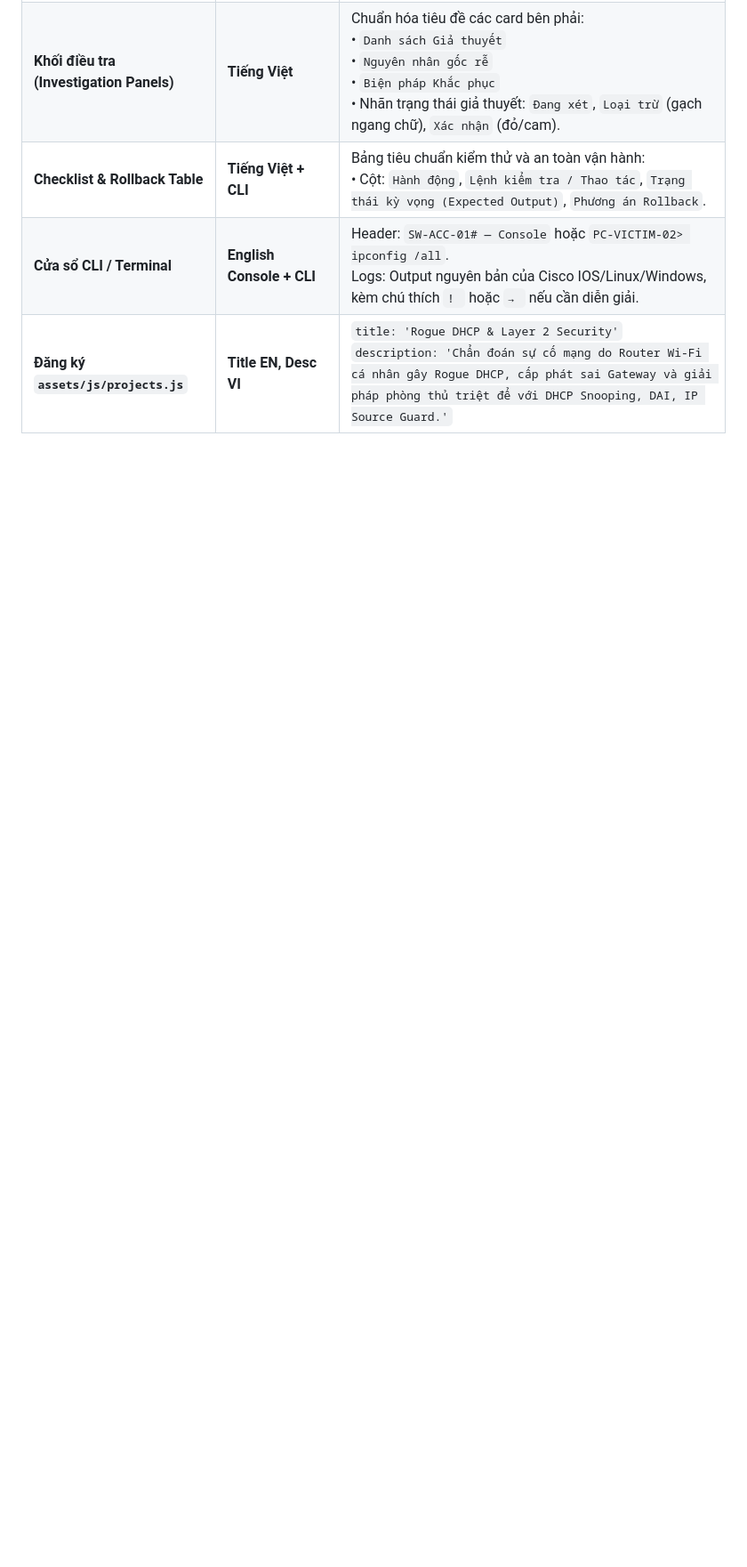
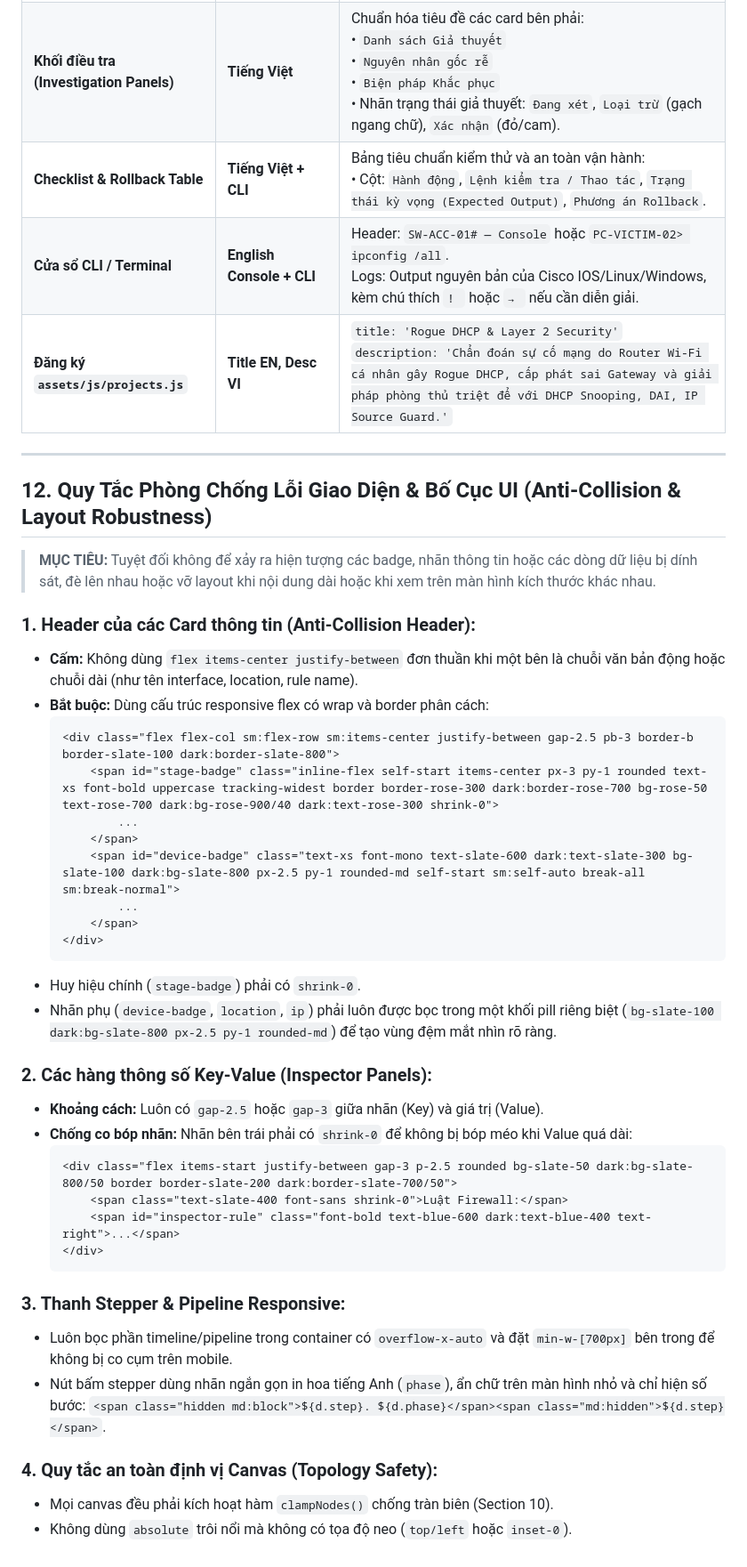
Before and after one commit to duc-mt/networking-lab, a Markdown page: docs/prompt-templates.md, the part around the change. Shown at 89% size. GitHub-like rendering; blank space fills up the shorter version.

Commit message:
docs: add Section 12 - UI anti-collision and layout robustness rules

````diff
--- a/docs/prompt-templates.md
+++ b/docs/prompt-templates.md
@@ -788,3 +788,44 @@ Khi `render()` đổi class của node (ví dụ `border-red-500`), browser chư
 | **Checklist & Rollback Table** | **Tiếng Việt + CLI** | Bảng tiêu chuẩn kiểm thử và an toàn vận hành:<br>• Cột: `Hành động`, `Lệnh kiểm tra / Thao tác`, `Trạng thái kỳ vọng (Expected Output)`, `Phương án Rollback`. |
 | **Cửa sổ CLI / Terminal** | **English Console + CLI** | Header: `SW-ACC-01# — Console` hoặc `PC-VICTIM-02> ipconfig /all`.<br>Logs: Output nguyên bản của Cisco IOS/Linux/Windows, kèm chú thích `! ` hoặc `→ ` nếu cần diễn giải. |
 | **Đăng ký `assets/js/projects.js`** | **Title EN, Desc VI** | `title: 'Rogue DHCP & Layer 2 Security'`<br>`description: 'Chẩn đoán sự cố mạng do Router Wi-Fi cá nhân gây Rogue DHCP, cấp phát sai Gateway và giải pháp phòng thủ triệt để với DHCP Snooping, DAI, IP Source Guard.'` |
+
+---
+
+## 12. Quy Tắc Phòng Chống Lỗi Giao Diện & Bố Cục UI (Anti-Collision & Layout Robustness)
+
+> **MỤC TIÊU:** Tuyệt đối không để xảy ra hiện tượng các badge, nhãn thông tin hoặc các dòng dữ liệu bị dính sát, đè lên nhau hoặc vỡ layout khi nội dung dài hoặc khi xem trên màn hình kích thước khác nhau.
+
+### 1. Header của các Card thông tin (Anti-Collision Header):
+- **Cấm:** Không dùng `flex items-center justify-between` đơn thuần khi một bên là chuỗi văn bản động hoặc chuỗi dài (như tên interface, location, rule name).
+- **Bắt buộc:** Dùng cấu trúc responsive flex có wrap và border phân cách:
+  ```html
+  <div class="flex flex-col sm:flex-row sm:items-center justify-between gap-2.5 pb-3 border-b border-slate-100 dark:border-slate-800">
+      <span id="stage-badge" class="inline-flex self-start items-center px-3 py-1 rounded text-xs font-bold uppercase tracking-widest border border-rose-300 dark:border-rose-700 bg-rose-50 text-rose-700 dark:bg-rose-900/40 dark:text-rose-300 shrink-0">
+          ...
+      </span>
+      <span id="device-badge" class="text-xs font-mono text-slate-600 dark:text-slate-300 bg-slate-100 dark:bg-slate-800 px-2.5 py-1 rounded-md self-start sm:self-auto break-all sm:break-normal">
+          ...
+      </span>
+  </div>
+  ```
+- Huy hiệu chính (`stage-badge`) phải có `shrink-0`.
+- Nhãn phụ (`device-badge`, `location`, `ip`) phải luôn được bọc trong một khối pill riêng biệt (`bg-slate-100 dark:bg-slate-800 px-2.5 py-1 rounded-md`) để tạo vùng đệm mắt nhìn rõ ràng.
+
+### 2. Các hàng thông số Key-Value (Inspector Panels):
+- **Khoảng cách:** Luôn có `gap-2.5` hoặc `gap-3` giữa nhãn (Key) và giá trị (Value).
+- **Chống co bóp nhãn:** Nhãn bên trái phải có `shrink-0` để không bị bóp méo khi Value quá dài:
+  ```html
+  <div class="flex items-start justify-between gap-3 p-2.5 rounded bg-slate-50 dark:bg-slate-800/50 border border-slate-200 dark:border-slate-700/50">
+      <span class="text-slate-400 font-sans shrink-0">Luật Firewall:</span>
+      <span id="inspector-rule" class="font-bold text-blue-600 dark:text-blue-400 text-right">...</span>
+  </div>
+  ```
+
+### 3. Thanh Stepper & Pipeline Responsive:
+- Luôn bọc phần timeline/pipeline trong container có `overflow-x-auto` và đặt `min-w-[700px]` bên trong để không bị co cụm trên mobile.
+- Nút bấm stepper dùng nhãn ngắn gọn in hoa tiếng Anh (`phase`), ẩn chữ trên màn hình nhỏ và chỉ hiện số bước:
+  `<span class="hidden md:block">${d.step}. ${d.phase}</span><span class="md:hidden">${d.step}</span>`.
+
+### 4. Quy tắc an toàn định vị Canvas (Topology Safety):
+- Mọi canvas đều phải kích hoạt hàm `clampNodes()` chống tràn biên (Section 10).
+- Không dùng `absolute` trôi nổi mà không có tọa độ neo (`top/left` hoặc `inset-0`).
````
